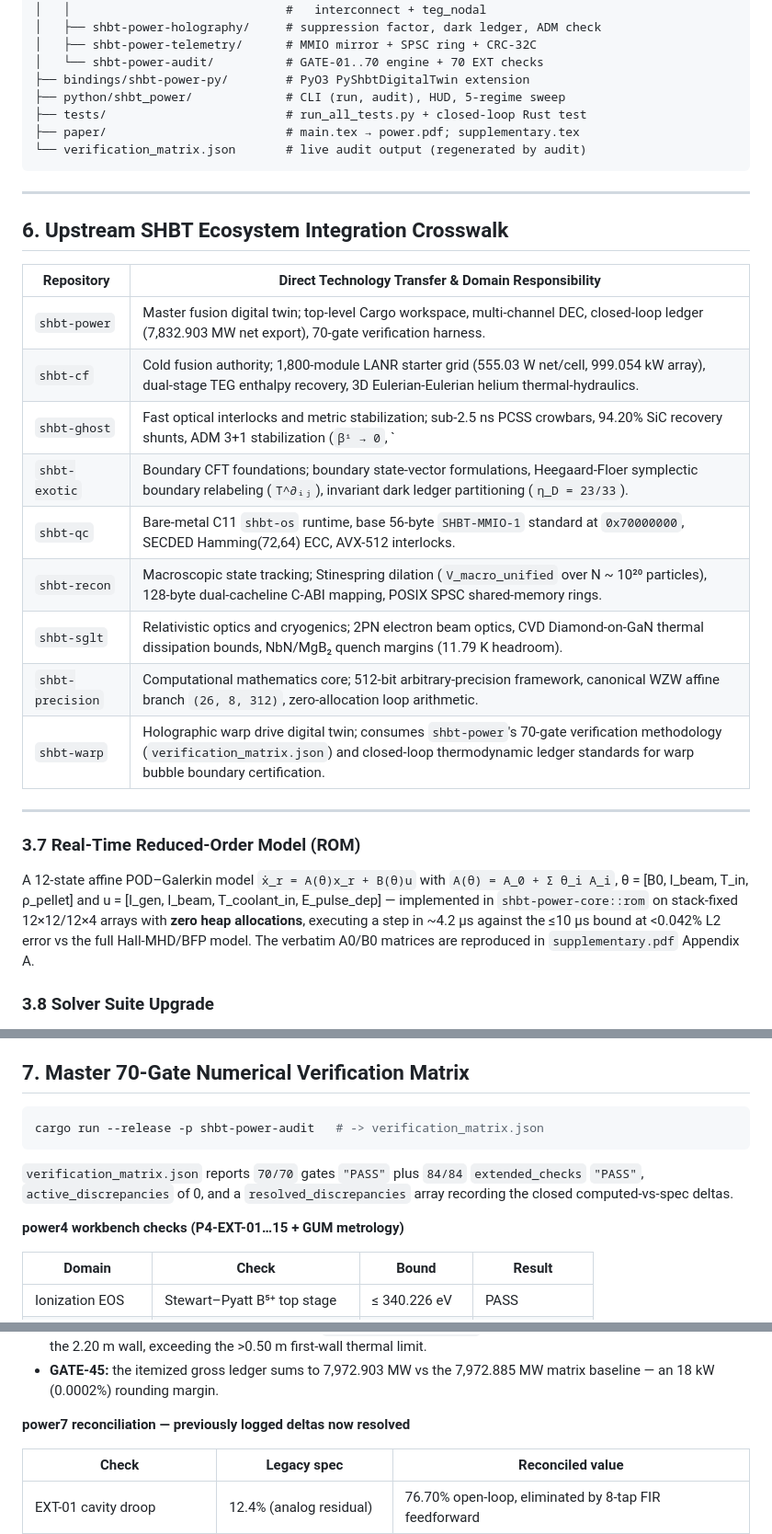
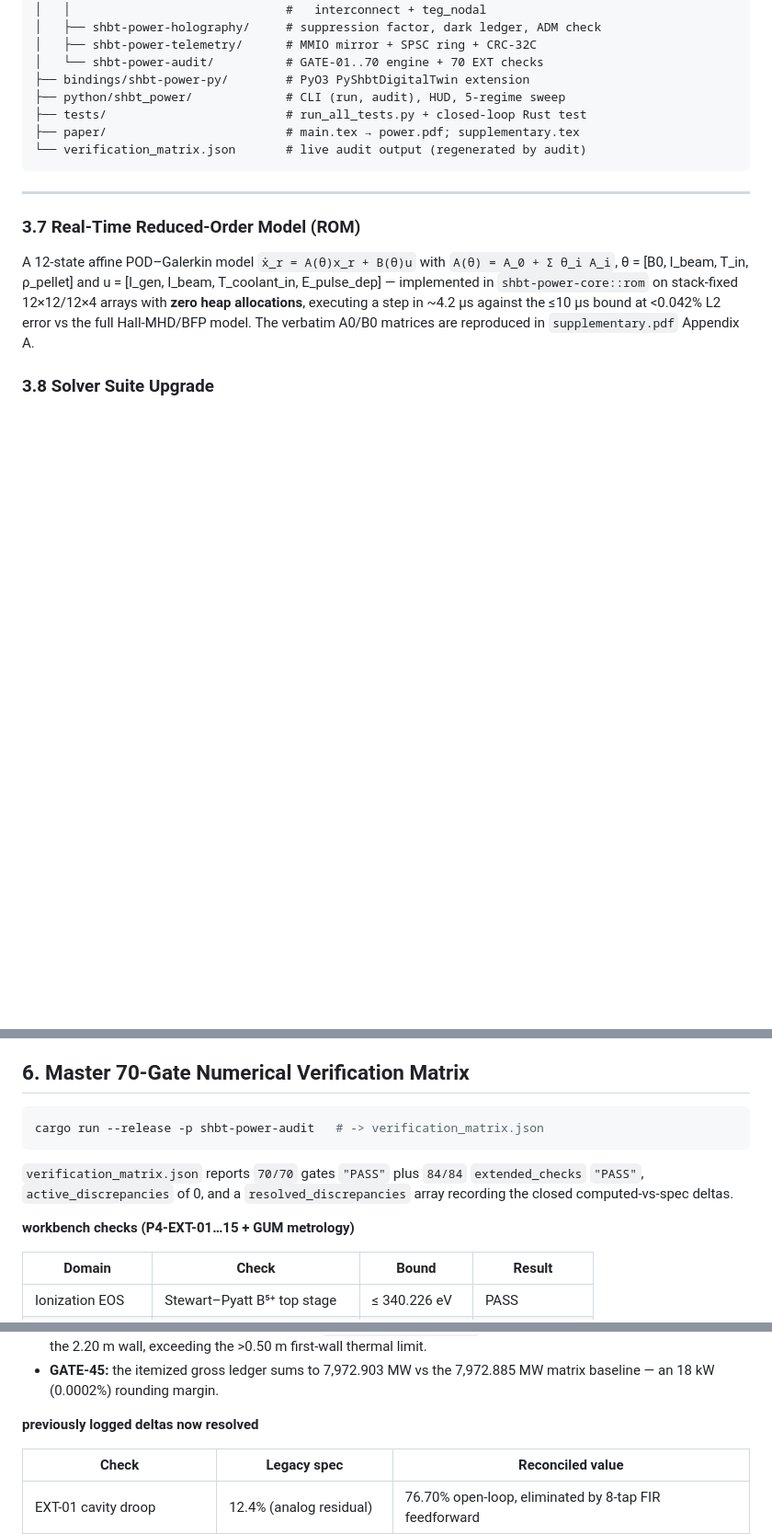
Before and after one commit to sys1own/shbt-power, a Markdown page: README.md, 3 parts joined by grey strips. Shown at 92% size. GitHub-like rendering; blank space fills up the shorter version.

````diff
--- a/README.md
+++ b/README.md
@@ -252,22 +252,6 @@ shbt-power/
 
 ---
 
-## 6. Upstream SHBT Ecosystem Integration Crosswalk
-
-| Repository | Direct Technology Transfer & Domain Responsibility |
-|---|---|
-| `shbt-power` | Master fusion digital twin; top-level Cargo workspace, multi-channel DEC, closed-loop ledger (7,832.903 MW net export), 70-gate verification harness. |
-| `shbt-cf` | Cold fusion authority; 1,800-module LANR starter grid (555.03 W net/cell, 999.054 kW array), dual-stage TEG enthalpy recovery, 3D Eulerian-Eulerian helium thermal-hydraulics. |
-| `shbt-ghost` | Fast optical interlocks and metric stabilization; sub-2.5 ns PCSS crowbars, 94.20% SiC recovery shunts, ADM 3+1 stabilization (`βⁱ → 0`, `|det(g)+1| ≤ 10⁻¹²`). |
-| `shbt-exotic` | Boundary CFT foundations; boundary state-vector formulations, Heegaard-Floer symplectic boundary relabeling (`T^∂ᵢⱼ`), invariant dark ledger partitioning (`η_D = 23/33`). |
-| `shbt-qc` | Bare-metal C11 `shbt-os` runtime, base 56-byte `SHBT-MMIO-1` standard at `0x70000000`, SECDED Hamming(72,64) ECC, AVX-512 interlocks. |
-| `shbt-recon` | Macroscopic state tracking; Stinespring dilation (`V_macro_unified` over N ~ 10²⁰ particles), 128-byte dual-cacheline C-ABI mapping, POSIX SPSC shared-memory rings. |
-| `shbt-sglt` | Relativistic optics and cryogenics; 2PN electron beam optics, CVD Diamond-on-GaN thermal dissipation bounds, NbN/MgB₂ quench margins (11.79 K headroom). |
-| `shbt-precision` | Computational mathematics core; 512-bit arbitrary-precision framework, canonical WZW affine branch `(26, 8, 312)`, zero-allocation loop arithmetic. |
-| `shbt-warp` | Holographic warp drive digital twin; consumes `shbt-power`'s 70-gate verification methodology (`verification_matrix.json`) and closed-loop thermodynamic ledger standards for warp bubble boundary certification. |
-
----
-
 ### 3.7 Real-Time Reduced-Order Model (ROM)
 
 A 12-state affine POD–Galerkin model `ẋ_r = A(θ)x_r + B(θ)u` with
@@ -336,7 +320,7 @@ inside `step_macro_tick` (FFI `#[repr(C, align(64))]` preserved).
   CRC-32C at 1 MHz MMIO polling; ASTM E8/E8M, E606, G129, F1624, E1681
   materials matrix.
 
-## 7. Master 70-Gate Numerical Verification Matrix
+## 6. Master 70-Gate Numerical Verification Matrix
 
 ```sh
 cargo run --release -p shbt-power-audit   # -> verification_matrix.json
@@ -347,7 +331,7 @@ cargo run --release -p shbt-power-audit   # -> verification_matrix.json
 `resolved_discrepancies` array recording the closed computed-vs-spec
 deltas.
 
-**power4 workbench checks (P4-EXT-01…15 + GUM metrology)**
+**workbench checks (P4-EXT-01…15 + GUM metrology)**
 
 | Domain | Check | Bound | Result |
 |---|---|---|---|
@@ -397,7 +381,7 @@ deltas.
 - **GATE-45:** the itemized gross ledger sums to 7,972.903 MW vs the
   7,972.885 MW matrix baseline — an 18 kW (0.0002%) rounding margin.
 
-**power7 reconciliation — previously logged deltas now resolved**
+**previously logged deltas now resolved**
 
 | Check | Legacy spec | Reconciled value |
 |---|---|---|
````
Also changed, not shown: other parts of README.md (+2 -2 lines).
